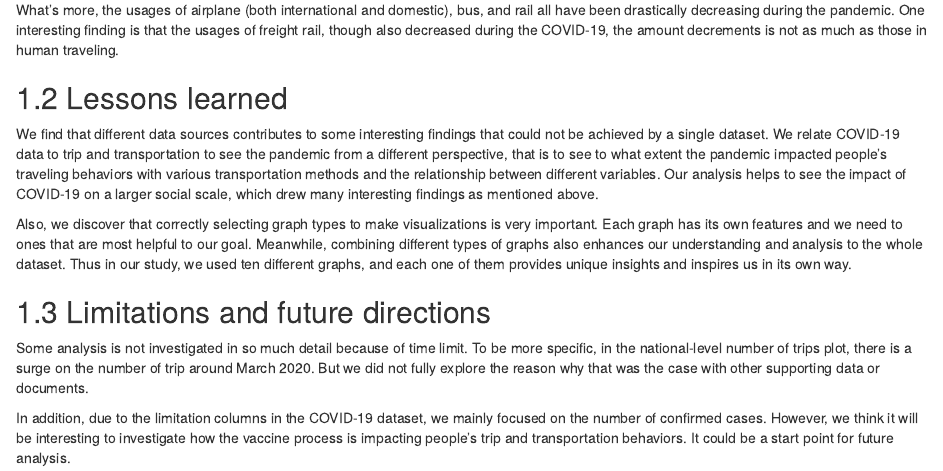
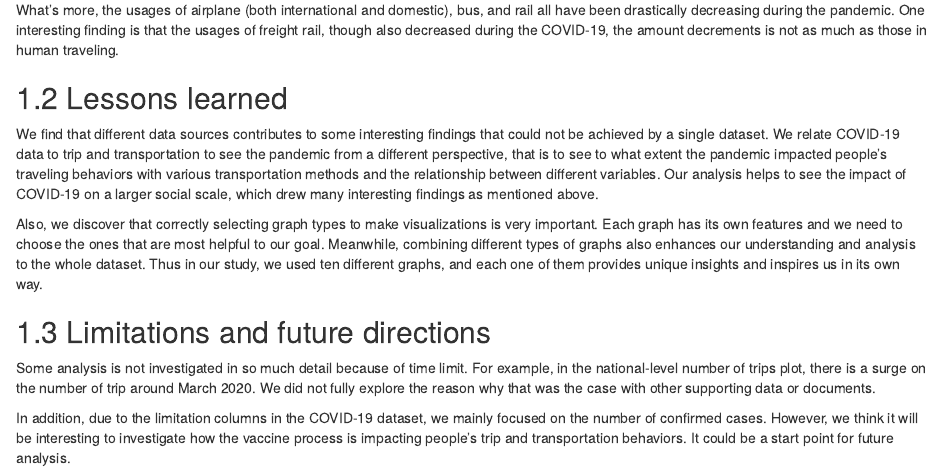
Before and after one commit to ConnieeeeeLIU/TransportationDuirngPandemic, an R Markdown document (07-conclusion.Rmd): the page in a window 1100 px wide, from 300 px down. Rendered offline with R 4.5, knitr and Pandoc, with nearby package versions; drawn as R Markdown's standard HTML page in place of the format the file asks for.

Commit message:
Update files

```diff
--- a/07-conclusion.Rmd
+++ b/07-conclusion.Rmd
@@ -13,10 +13,10 @@ What's more, the usages of airplane (both international and domestic), bus, and
 
 We find that different data sources contributes to some interesting findings that could not be achieved by a single dataset. We relate COVID-19 data to trip and transportation to see the pandemic from a different perspective, that is to see to what extent the pandemic impacted people's traveling behaviors with various transportation methods and the relationship between different variables. Our analysis helps to see the impact of COVID-19 on a larger social scale, which drew many interesting findings as mentioned above.
 
-Also, we discover that correctly selecting graph types to make visualizations is very important. Each graph has its own features and we need to ones that are most helpful to our goal. Meanwhile, combining different types of graphs also enhances our understanding and analysis to the whole dataset. Thus in our study, we used ten different graphs, and each one of them provides unique insights and inspires us in its own way.
+Also, we discover that correctly selecting graph types to make visualizations is very important. Each graph has its own features and we need to choose the ones that are most helpful to our goal. Meanwhile, combining different types of graphs also enhances our understanding and analysis to the whole dataset. Thus in our study, we used ten different graphs, and each one of them provides unique insights and inspires us in its own way.
 
 ## Limitations and future directions
 
-Some analysis is not investigated in so much detail because of time limit. To be more specific, in the national-level number of trips plot, there is a surge on the number of trip around March 2020. But we did not fully explore the reason why that was the case with other supporting data or documents.
+Some analysis is not investigated in so much detail because of time limit. For example, in the national-level number of trips plot, there is a surge on the number of trip around March 2020. We did not fully explore the reason why that was the case with other supporting data or documents.
 
 In addition, due to the limitation columns in the COVID-19 dataset, we mainly focused on the number of confirmed cases. However, we think it will be interesting to investigate how the vaccine process is impacting people's trip and transportation behaviors. It could be a start point for future analysis.
```
Also changed, not shown: docs/search_index.json, 12 other files.
